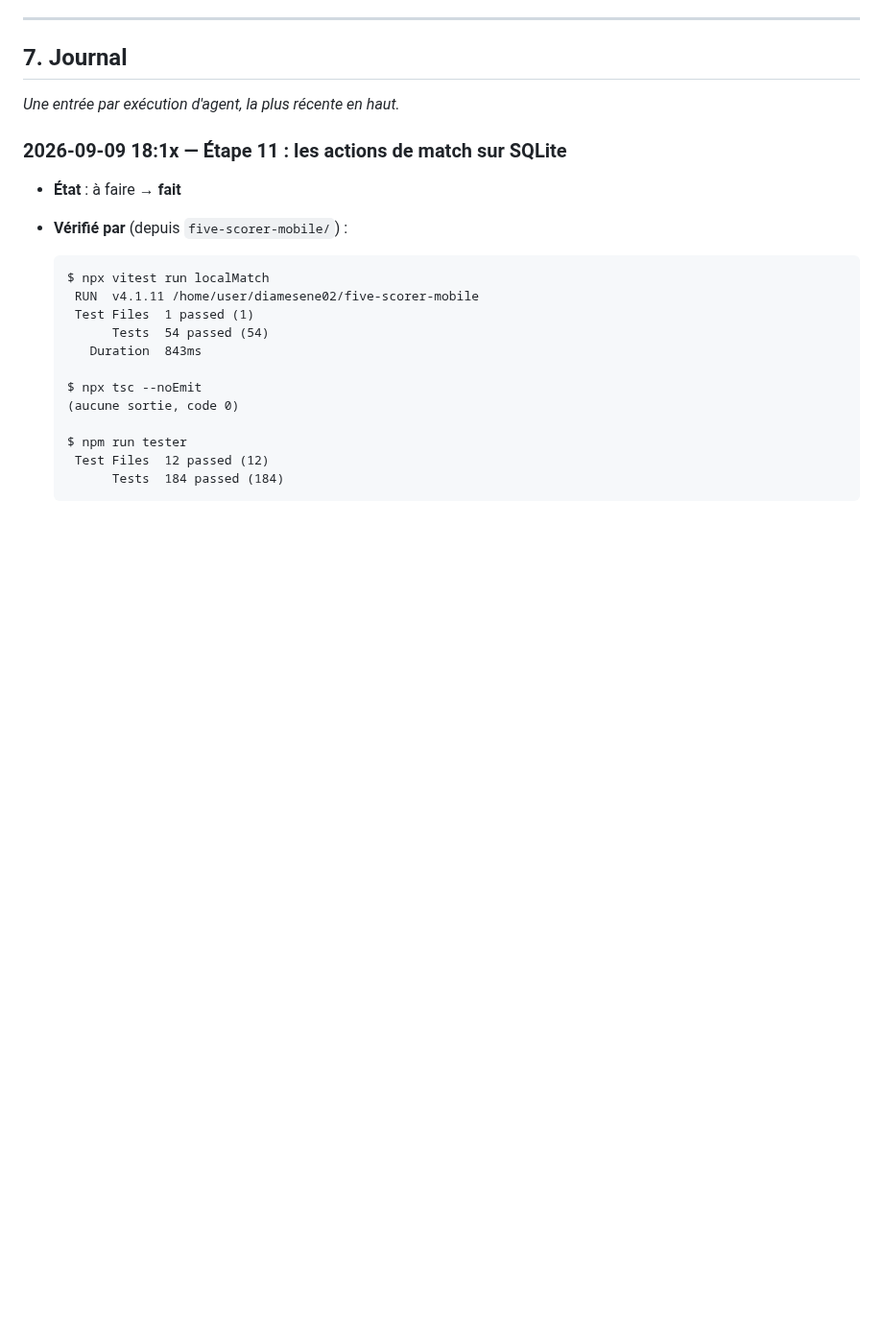
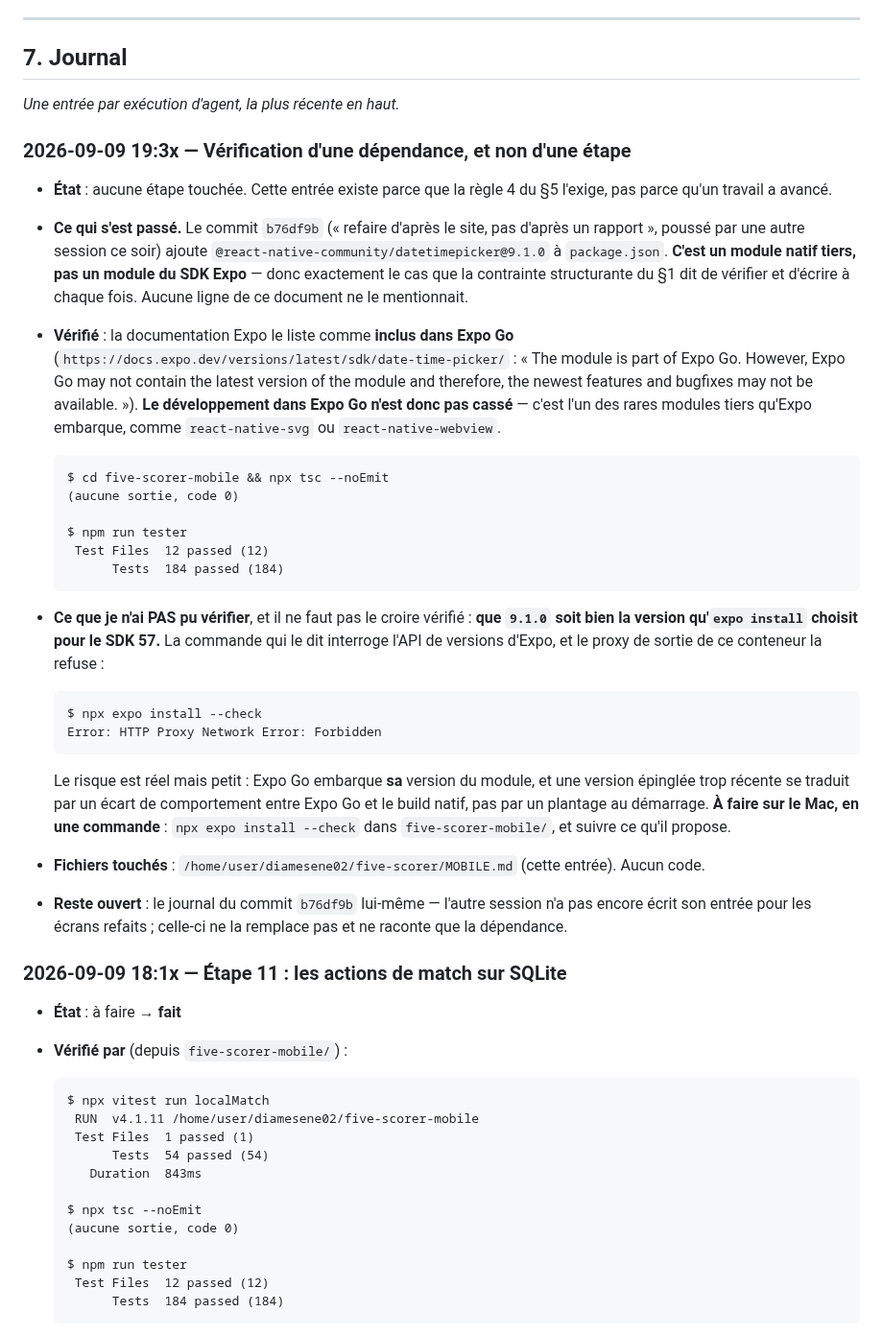
Before and after one commit to diamesene02/diamesene02, a Markdown page: five-scorer/MOBILE.md, the part around the change. Shown at 96% size. GitHub-like rendering; blank space fills up the shorter version.

Commit message:
docs(MOBILE): le statut Expo Go de datetimepicker, vérifié et écrit
Le commit b76df9b ajoute « @react-native-community/datetimepicker » — un
module natif tiers, pas un module du SDK Expo. La contrainte structurante du
projet demande de vérifier et d'écrire, à chaque choix de bibliothèque, si
elle marche dans Expo Go. Rien ne le mentionnait.

Vérifié : la doc Expo le liste comme inclus dans Expo Go, en prévenant que
la version embarquée peut être plus ancienne. Le développement dans Expo Go
n'est donc pas cassé.

Ce qui n'a PAS pu être vérifié est écrit comme tel : que 9.1.0 soit la
version qu'« expo install » choisit pour le SDK 57. La commande qui le dit
interroge l'API d'Expo, que le proxy de sortie du conteneur refuse. À faire
sur le Mac en une commande, notée au journal.

Aucun code touché. tsc vert, 184 tests verts sur ce head.

Co-Authored-By: Claude Opus 5 <noreply@anthropic.com>
Claude-Session: https://claude.ai/code/session_01XBxckFbGEbnxqvEsJWKxJ7

````diff
--- a/five-scorer/MOBILE.md
+++ b/five-scorer/MOBILE.md
@@ -452,6 +452,54 @@ Un agent ne peut trancher aucune de ces lignes.
 ## 7. Journal
 
 *Une entrée par exécution d'agent, la plus récente en haut.*
+
+### 2026-09-09 19:3x — Vérification d'une dépendance, et non d'une étape
+
+- **État** : aucune étape touchée. Cette entrée existe parce que la règle 4 du
+  §5 l'exige, pas parce qu'un travail a avancé.
+- **Ce qui s'est passé.** Le commit `b76df9b` (« refaire d'après le site, pas
+  d'après un rapport », poussé par une autre session ce soir) ajoute
+  `@react-native-community/datetimepicker@9.1.0` à `package.json`. **C'est un
+  module natif tiers, pas un module du SDK Expo** — donc exactement le cas que
+  la contrainte structurante du §1 dit de vérifier et d'écrire à chaque fois.
+  Aucune ligne de ce document ne le mentionnait.
+- **Vérifié** : la documentation Expo le liste comme **inclus dans Expo Go**
+  (`https://docs.expo.dev/versions/latest/sdk/date-time-picker/` : « The module
+  is part of Expo Go. However, Expo Go may not contain the latest version of
+  the module and therefore, the newest features and bugfixes may not be
+  available. »). **Le développement dans Expo Go n'est donc pas cassé** — c'est
+  l'un des rares modules tiers qu'Expo embarque, comme `react-native-svg` ou
+  `react-native-webview`.
+
+  ```
+  $ cd five-scorer-mobile && npx tsc --noEmit
+  (aucune sortie, code 0)
+
+  $ npm run tester
+   Test Files  12 passed (12)
+        Tests  184 passed (184)
+  ```
+
+- **Ce que je n'ai PAS pu vérifier**, et il ne faut pas le croire vérifié :
+  **que `9.1.0` soit bien la version qu'`expo install` choisit pour le SDK 57.**
+  La commande qui le dit interroge l'API de versions d'Expo, et le proxy de
+  sortie de ce conteneur la refuse :
+
+  ```
+  $ npx expo install --check
+  Error: HTTP Proxy Network Error: Forbidden
+  ```
+
+  Le risque est réel mais petit : Expo Go embarque **sa** version du module, et
+  une version épinglée trop récente se traduit par un écart de comportement
+  entre Expo Go et le build natif, pas par un plantage au démarrage. **À faire
+  sur le Mac, en une commande** : `npx expo install --check` dans
+  `five-scorer-mobile/`, et suivre ce qu'il propose.
+- **Fichiers touchés** : `/home/user/diamesene02/five-scorer/MOBILE.md`
+  (cette entrée). Aucun code.
+- **Reste ouvert** : le journal du commit `b76df9b` lui-même — l'autre session
+  n'a pas encore écrit son entrée pour les écrans refaits ; celle-ci ne la
+  remplace pas et ne raconte que la dépendance.
 
 ### 2026-09-09 18:1x — Étape 11 : les actions de match sur SQLite
 
````
